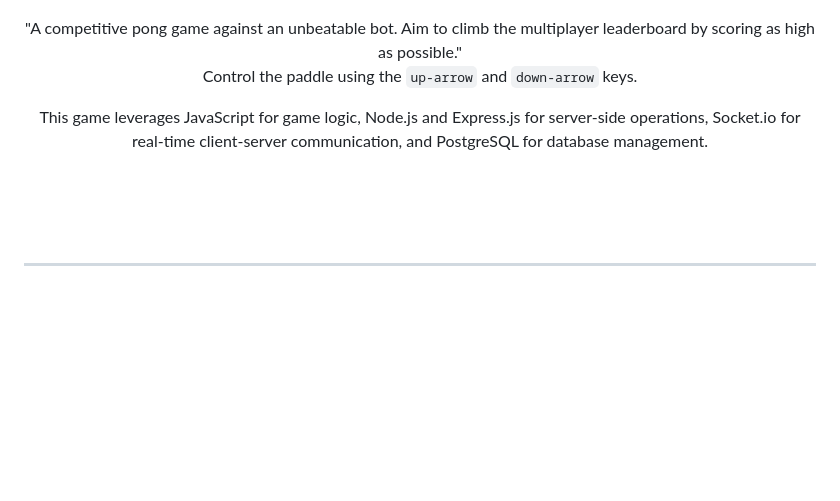
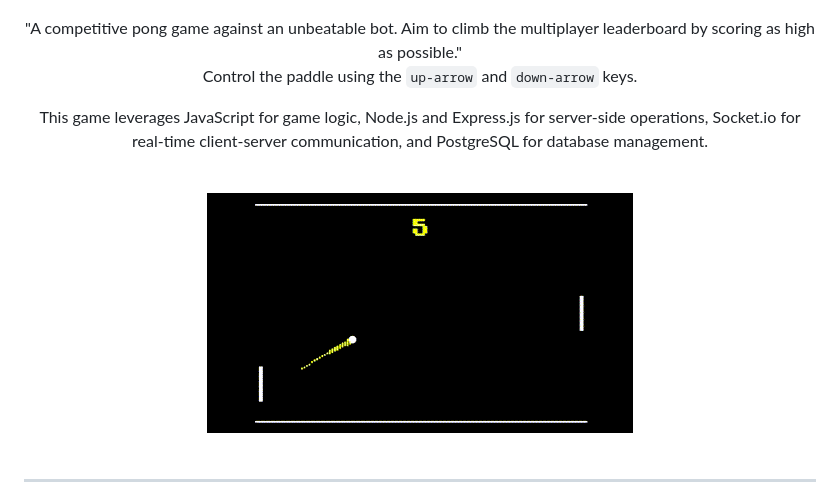
Before and after one commit to eztaah/competitive-pong, a Markdown page: README.md, the part around the change. Rendered like a GitHub page; pictures changed too: docs/gameplay.gif (added); blank space fills up the shorter version.

Commit message:
add gameplay

```diff
--- a/README.md
+++ b/README.md
@@ -12,6 +12,8 @@ Control the paddle using the `up-arrow` and `down-arrow` keys.
 This game leverages JavaScript for game logic, Node.js and Express.js for server-side operations, Socket.io for real-time client-server communication, and PostgreSQL for database management.
 
 <br>
+
+![Gameplay](https://github.com/EzTaah/competitive-pong/blob/main/docs/gameplay.gif)
 <br>
 <br>
 
```
